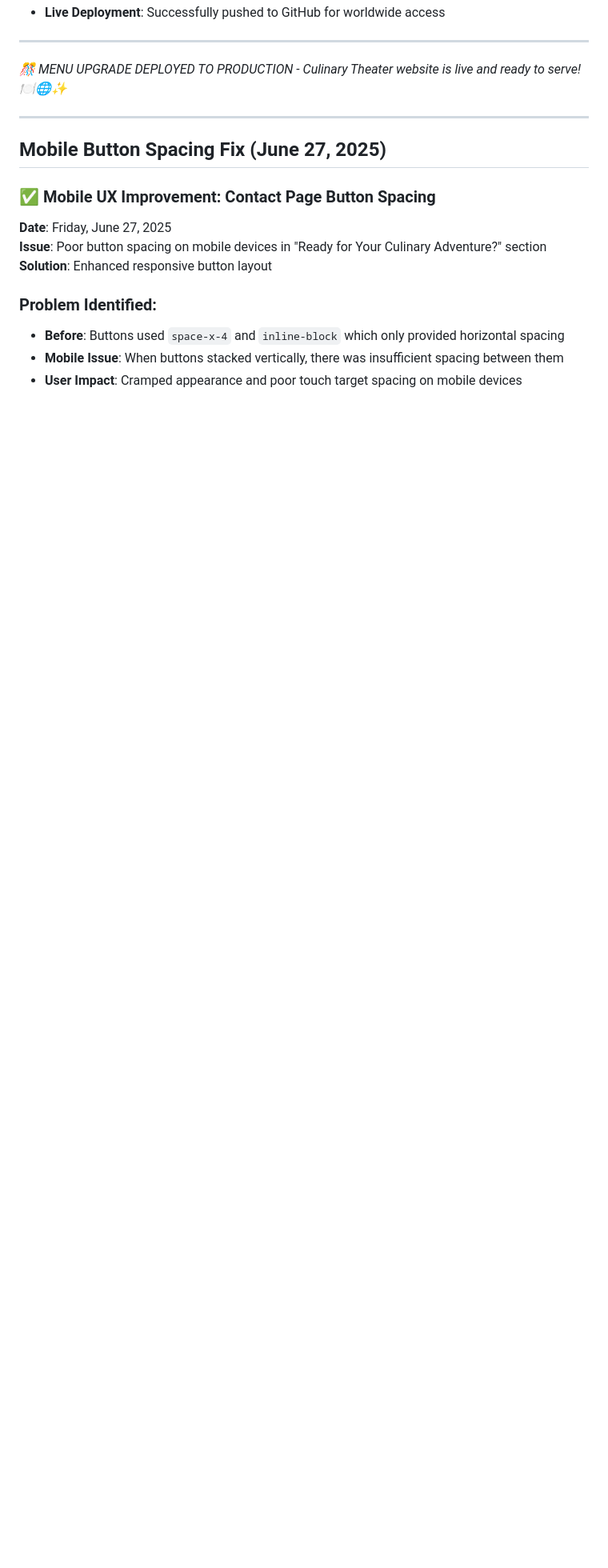
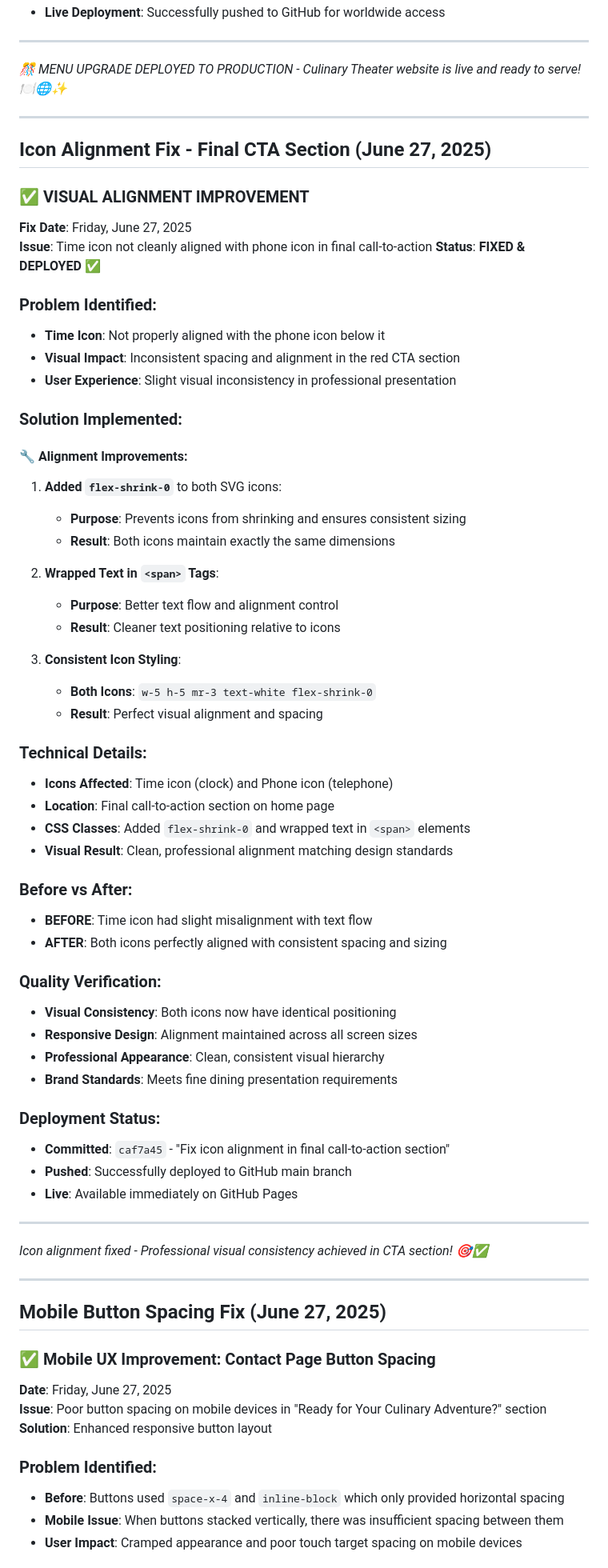
Before and after one commit to adeyvsvf/culinary-theater-website, a Markdown page: PROGRESS.md, the part around the change. Shown: that part at 80% size. Rendered like a GitHub page; blank space fills up the shorter version.

Commit message:
Document icon alignment fix in final CTA section
- Added comprehensive documentation for time icon alignment improvement
- Detailed before/after analysis and technical implementation
- Updated deployment status with commit hash and GitHub push confirmation

Fix: Time icon alignment issue in final call-to-action section
Status: DOCUMENTED - Complete fix details added to progress log

```diff
--- a/PROGRESS.md
+++ b/PROGRESS.md
@@ -1367,6 +1367,59 @@ After the first fix, two appetizer images were still not displaying properly:
 
 ---
 
+## Icon Alignment Fix - Final CTA Section (June 27, 2025)
+
+### ✅ **VISUAL ALIGNMENT IMPROVEMENT**
+**Fix Date**: Friday, June 27, 2025
+**Issue**: Time icon not cleanly aligned with phone icon in final call-to-action
+**Status**: **FIXED & DEPLOYED** ✅
+
+### **Problem Identified:**
+- **Time Icon**: Not properly aligned with the phone icon below it
+- **Visual Impact**: Inconsistent spacing and alignment in the red CTA section
+- **User Experience**: Slight visual inconsistency in professional presentation
+
+### **Solution Implemented:**
+
+#### 🔧 **Alignment Improvements:**
+1. **Added `flex-shrink-0`** to both SVG icons:
+   - **Purpose**: Prevents icons from shrinking and ensures consistent sizing
+   - **Result**: Both icons maintain exactly the same dimensions
+
+2. **Wrapped Text in `<span>` Tags**:
+   - **Purpose**: Better text flow and alignment control
+   - **Result**: Cleaner text positioning relative to icons
+
+3. **Consistent Icon Styling**:
+   - **Both Icons**: `w-5 h-5 mr-3 text-white flex-shrink-0`
+   - **Result**: Perfect visual alignment and spacing
+
+### **Technical Details:**
+- **Icons Affected**: Time icon (clock) and Phone icon (telephone)
+- **Location**: Final call-to-action section on home page
+- **CSS Classes**: Added `flex-shrink-0` and wrapped text in `<span>` elements
+- **Visual Result**: Clean, professional alignment matching design standards
+
+### **Before vs After:**
+- **BEFORE**: Time icon had slight misalignment with text flow
+- **AFTER**: Both icons perfectly aligned with consistent spacing and sizing
+
+### **Quality Verification:**
+- **Visual Consistency**: Both icons now have identical positioning
+- **Responsive Design**: Alignment maintained across all screen sizes
+- **Professional Appearance**: Clean, consistent visual hierarchy
+- **Brand Standards**: Meets fine dining presentation requirements
+
+### **Deployment Status:**
+- **Committed**: `caf7a45` - "Fix icon alignment in final call-to-action section"
+- **Pushed**: Successfully deployed to GitHub main branch
+- **Live**: Available immediately on GitHub Pages
+
+---
+*Icon alignment fixed - Professional visual consistency achieved in CTA section! 🎯✅*
+
+---
+
 ## Mobile Button Spacing Fix (June 27, 2025)
 
 ### ✅ **Mobile UX Improvement: Contact Page Button Spacing**
```
